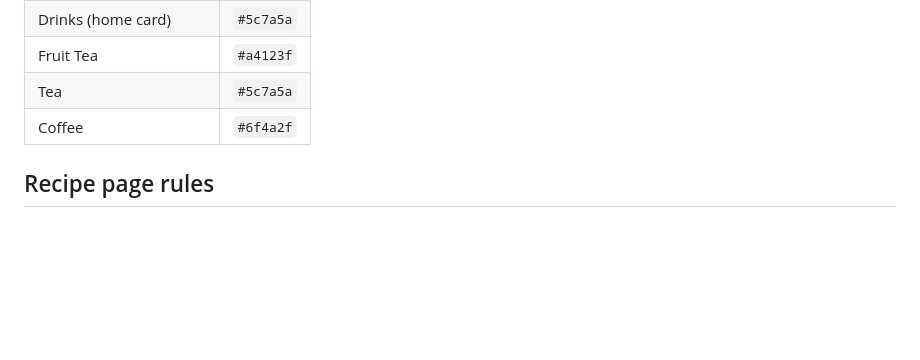
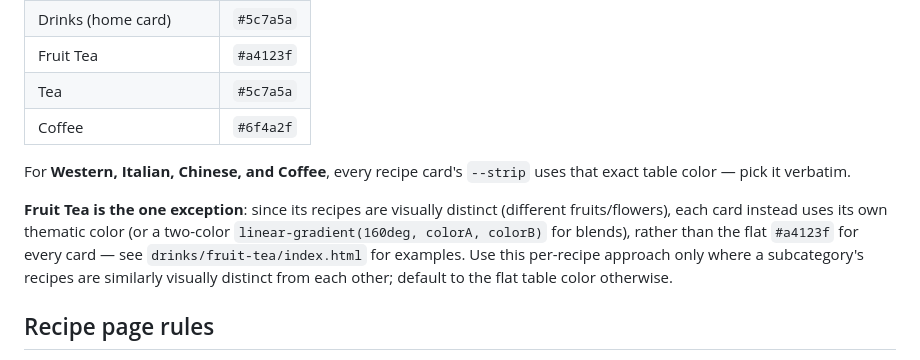
Before and after one commit to lahavre/recipe, a Markdown page: CLAUDE.md, the part around the change. GitHub-like rendering; blank space fills up the shorter version.

Commit message:
Clarify accent-color convention: flat per-category vs per-recipe
Western/Italian/Chinese/Coffee cards all use the flat category
color verbatim, but Fruit Tea cards intentionally use per-recipe
thematic colors (including gradients) since those recipes are
visually distinct from each other. Previous wording implied every
card should use the flat table color, which didn't match actual
practice on the Fruit Tea shelf.

Co-Authored-By: Claude Sonnet 5 <noreply@anthropic.com>

```diff
--- a/CLAUDE.md
+++ b/CLAUDE.md
@@ -136,6 +136,10 @@ Since recipe pages are self-contained (no shared stylesheet), add matching `.cru
 | Tea | `#5c7a5a` |
 | Coffee | `#6f4a2f` |
 
+For **Western, Italian, Chinese, and Coffee**, every recipe card's `--strip` uses that exact table color — pick it verbatim.
+
+**Fruit Tea is the one exception**: since its recipes are visually distinct (different fruits/flowers), each card instead uses its own thematic color (or a two-color `linear-gradient(160deg, colorA, colorB)` for blends), rather than the flat `#a4123f` for every card — see `drinks/fruit-tea/index.html` for examples. Use this per-recipe approach only where a subcategory's recipes are similarly visually distinct from each other; default to the flat table color otherwise.
+
 ## Recipe page rules
 
 Each recipe page is a **single self-contained HTML file** (its own `<style>` and `<script>`, no external stylesheet) so a recipe can be shared or opened on its own. Every recipe page must include:
```
